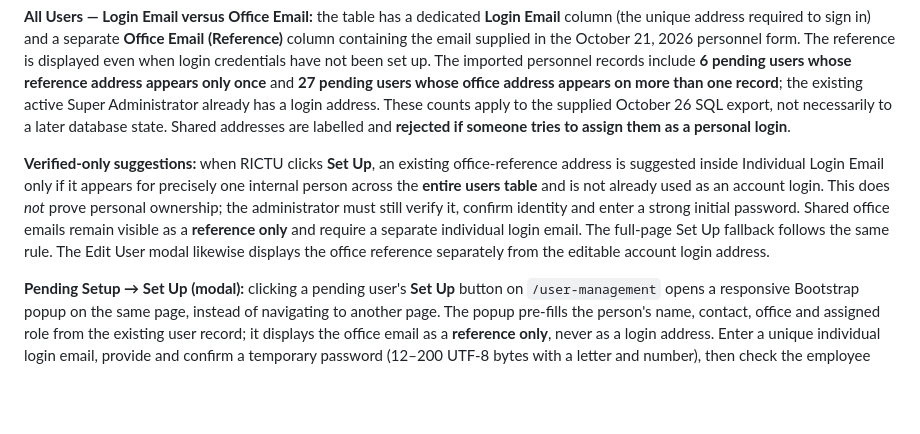
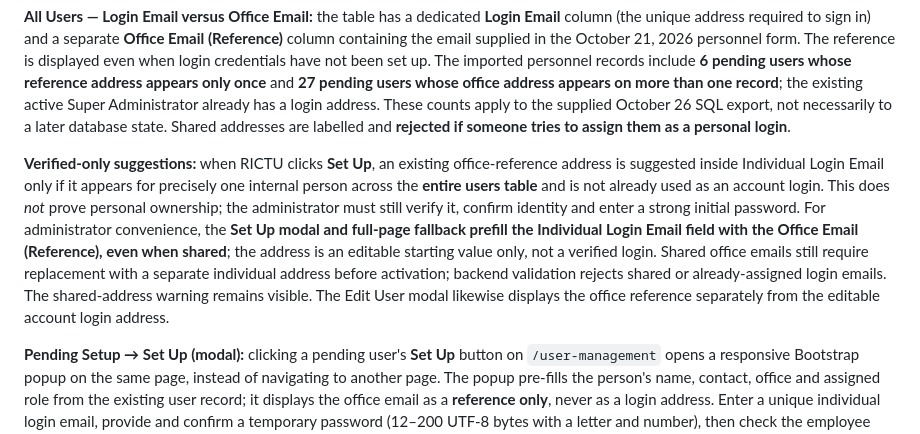
Before and after one commit to FENY2022/denr_fp, a Markdown page: README.md, the part around the change. Drawn GitHub-style; blank space fills up the shorter version.

Commit message:
Document shared office email prefill as editable reference with unchanged activation safeguards

```diff
--- a/README.md
+++ b/README.md
@@ -206,7 +206,7 @@ FP-OMS stores internal employee accounts **and** not-yet-provisioned designated
 
 **All Users — Login Email versus Office Email:** the table has a dedicated **Login Email** column (the unique address required to sign in) and a separate **Office Email (Reference)** column containing the email supplied in the October 21, 2026 personnel form. The reference is displayed even when login credentials have not been set up. The imported personnel records include **6 pending users whose reference address appears only once** and **27 pending users whose office address appears on more than one record**; the existing active Super Administrator already has a login address. These counts apply to the supplied October 26 SQL export, not necessarily to a later database state. Shared addresses are labelled and **rejected if someone tries to assign them as a personal login**.
 
-**Verified-only suggestions:** when RICTU clicks **Set Up**, an existing office-reference address is suggested inside Individual Login Email only if it appears for precisely one internal person across the **entire users table** and is not already used as an account login. This does *not* prove personal ownership; the administrator must still verify it, confirm identity and enter a strong initial password. Shared office emails remain visible as a **reference only** and require a separate individual login email. The full-page Set Up fallback follows the same rule. The Edit User modal likewise displays the office reference separately from the editable account login address.
+**Verified-only suggestions:** when RICTU clicks **Set Up**, an existing office-reference address is suggested inside Individual Login Email only if it appears for precisely one internal person across the **entire users table** and is not already used as an account login. This does *not* prove personal ownership; the administrator must still verify it, confirm identity and enter a strong initial password. For administrator convenience, the **Set Up modal and full-page fallback prefill the Individual Login Email field with the Office Email (Reference), even when shared**; the address is an editable starting value only, not a verified login. Shared office emails still require replacement with a separate individual address before activation; backend validation rejects shared or already-assigned login emails. The shared-address warning remains visible. The Edit User modal likewise displays the office reference separately from the editable account login address.
 
 **Pending Setup → Set Up (modal):** clicking a pending user's **Set Up** button on `/user-management` opens a responsive Bootstrap popup on the same page, instead of navigating to another page. The popup pre-fills the person's name, contact, office and assigned role from the existing user record; it displays the office email as a **reference only**, never as a login address. Enter a unique individual login email, provide and confirm a temporary password (12–200 UTF-8 bytes with a letter and number), then check the employee identity verification box. The **Activate Account** button is enabled when form inputs pass validation. Show/hide buttons are provided for both password fields. Form submission still uses the original CSRF-protected `/user-edit?id=<id>` activation route and all server-side checks; any validation errors reopen the same modal with non-password fields preserved. On success, the user returns to the refreshed User Management list. If Bootstrap JavaScript is unavailable, the Set Up link offers the existing full-page fallback. This **updates the existing users row in place**, assigns username and forces a first-login password change; it never creates another row for that person.
 
```
